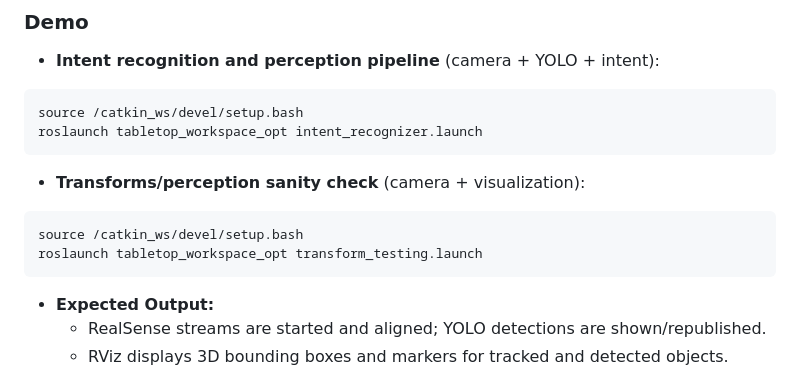
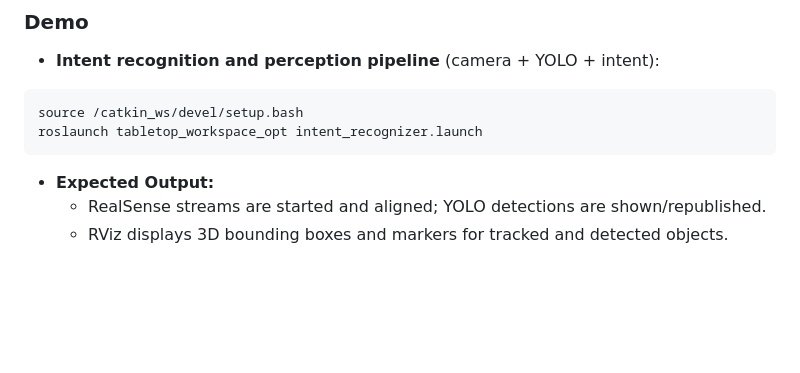
Before and after one commit to cairo-robotics/tabletop_workspace_opt, a Markdown page: README.md, the part around the change. Rendered like a GitHub page; blank space fills up the shorter version.

````diff
--- a/README.md
+++ b/README.md
@@ -82,13 +82,6 @@ source /catkin_ws/devel/setup.bash
 roslaunch tabletop_workspace_opt intent_recognizer.launch
 ```
 
-- **Transforms/perception sanity check** (camera + visualization):
-
-```bash
-source /catkin_ws/devel/setup.bash
-roslaunch tabletop_workspace_opt transform_testing.launch
-```
-
 - **Expected Output:**
   - RealSense streams are started and aligned; YOLO detections are shown/republished.
   - RViz displays 3D bounding boxes and markers for tracked and detected objects.
````
